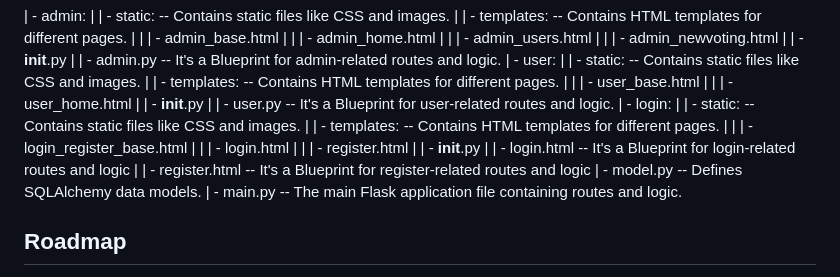
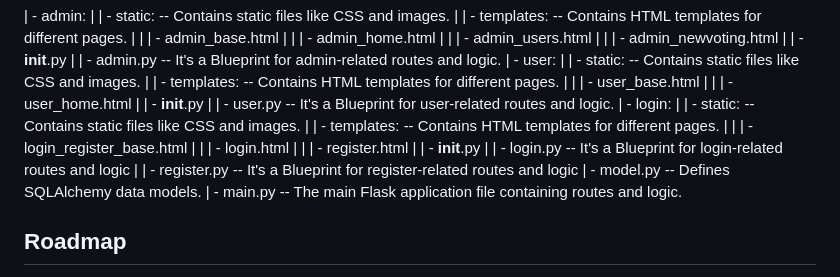
Before and after one commit to davidgalfi/Website-Voting, a Markdown page: README.md, the part around the change. Rendered like a GitHub page.

```diff
--- a/README.md
+++ b/README.md
@@ -41,8 +41,8 @@ This project aims to develop a web application where users can log in with their
 |       |        | - login.html
 |       |        | - register.html
 |       | - __init__.py
-|       | - login.html -- It's a Blueprint for login-related routes and logic
-|       | - register.html -- It's a Blueprint for register-related routes and logic
+|       | - login.py -- It's a Blueprint for login-related routes and logic
+|       | - register.py -- It's a Blueprint for register-related routes and logic
 | - model.py -- Defines SQLAlchemy data models.
 | - main.py -- The main Flask application file containing routes and logic.
 
```
